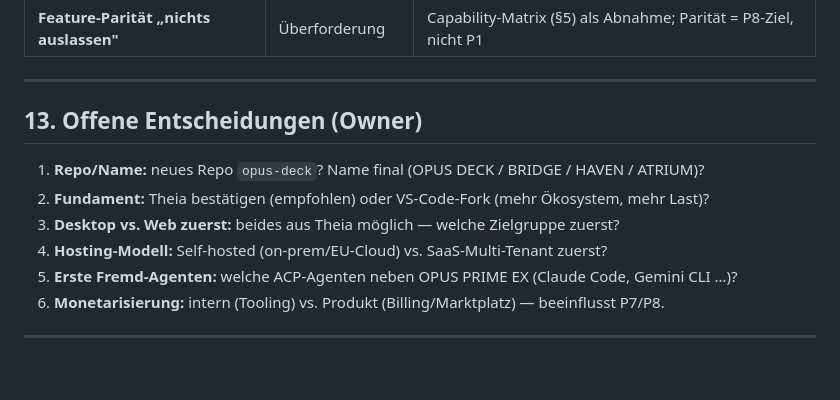
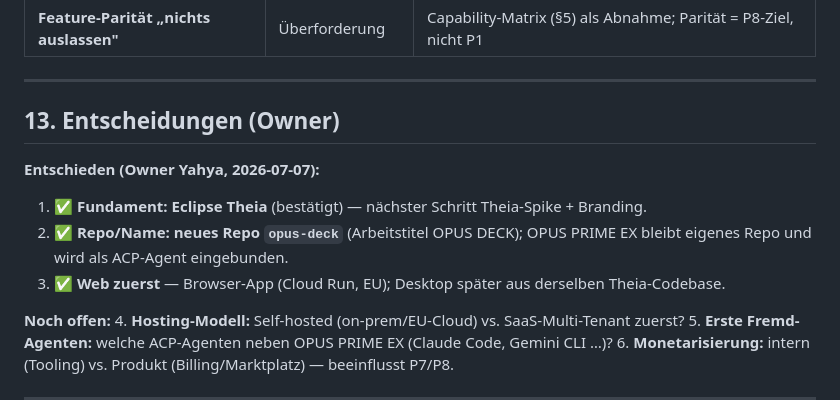
Before and after one commit to yoyo967/OPUS-PRIME-EX, a Markdown page: docs/INTERFACE_MASTERPLAN.md, the part around the change. GitHub-like rendering; blank space fills up the shorter version.

Commit message:
docs(masterplan): Owner-Entscheidungen verankert - Theia, neues Repo opus-deck, Web-first

```diff
--- a/docs/INTERFACE_MASTERPLAN.md
+++ b/docs/INTERFACE_MASTERPLAN.md
@@ -340,11 +340,15 @@ E2E (Playwright) · a11y-Check · spec_lint · CI grün vor Merge.
 
 ---
 
-## 13. Offene Entscheidungen (Owner)
+## 13. Entscheidungen (Owner)
 
-1. **Repo/Name:** neues Repo `opus-deck`? Name final (OPUS DECK / BRIDGE / HAVEN / ATRIUM)?
-2. **Fundament:** Theia bestätigen (empfohlen) oder VS-Code-Fork (mehr Ökosystem, mehr Last)?
-3. **Desktop vs. Web zuerst:** beides aus Theia möglich — welche Zielgruppe zuerst?
+**Entschieden (Owner Yahya, 2026-07-07):**
+1. ✅ **Fundament: Eclipse Theia** (bestätigt) — nächster Schritt Theia-Spike + Branding.
+2. ✅ **Repo/Name: neues Repo `opus-deck`** (Arbeitstitel OPUS DECK); OPUS PRIME EX bleibt
+   eigenes Repo und wird als ACP-Agent eingebunden.
+3. ✅ **Web zuerst** — Browser-App (Cloud Run, EU); Desktop später aus derselben Theia-Codebase.
+
+**Noch offen:**
 4. **Hosting-Modell:** Self-hosted (on-prem/EU-Cloud) vs. SaaS-Multi-Tenant zuerst?
 5. **Erste Fremd-Agenten:** welche ACP-Agenten neben OPUS PRIME EX (Claude Code, Gemini CLI …)?
 6. **Monetarisierung:** intern (Tooling) vs. Produkt (Billing/Marktplatz) — beeinflusst P7/P8.
```
